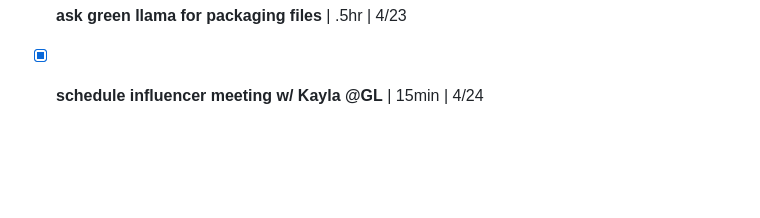
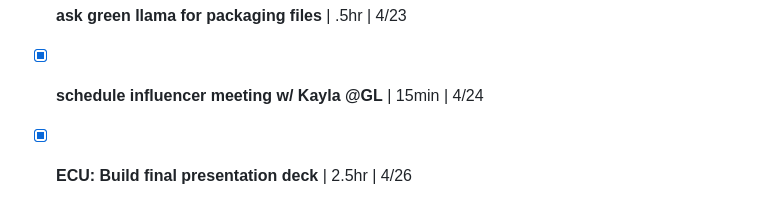
Before and after one commit to drdgobl/brad-tasks, a Markdown page: TASKS-ARCHIVE.md, the part around one of its changes. Rendered like a GitHub page; blank space fills up the shorter version.

Commit message:
Archive: ECU: Build final presentation deck

```diff
--- a/TASKS-ARCHIVE.md
+++ b/TASKS-ARCHIVE.md
@@ -68,3 +68,4 @@
 - [x] **make agenda for green llama call** | 30min | 4/23
 - [x] **ask green llama for packaging files** | .5hr | 4/23
 - [x] **schedule influencer meeting w/ Kayla @GL** | 15min | 4/24
+- [x] **ECU: Build final presentation deck** | 2.5hr | 4/26
```
Also changed, not shown: other parts of TASKS-ARCHIVE.md (+1 -1 lines).
